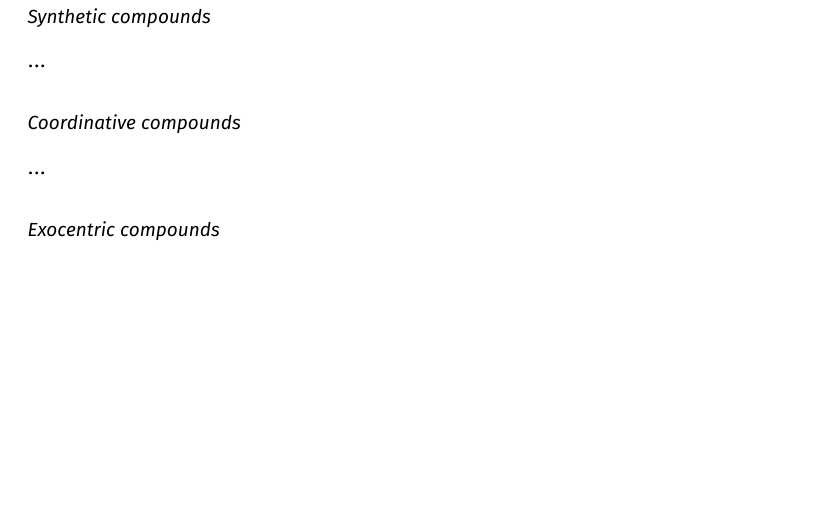
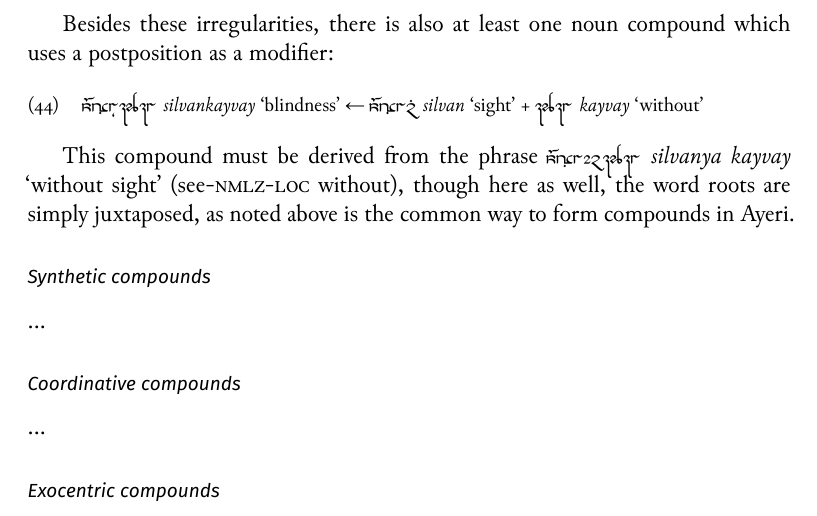
Before and after one commit to carbeck/ayerigrammar, a LaTeX thesis (grammar.tex, which reads chapters/gramcat.tex): part of page 110 of 115, cut at the place of the change, the shorter picture padded with empty space. The pictures show the PDF file grammar.pdf that the author committed with the source.

Commit message:
Forgot one

```diff
--- a/chapters/gramcat.tex
+++ b/chapters/gramcat.tex
@@ -1779,3 +1780,16 @@ causatives of a number of verbs.
+Besides these irregularities, there is also at least one noun compound which
+uses a postposition as a modifier:
+
+\ex
+	\xayr{\larger silFvMkjvj}{silvankayvay}{blindness}
+	← \xayr{\larger silFvnF}{silvan}{sight}
+	+ \xayr{\larger kjvj}{kayvay}{without}
+\xe
+
+This compound must be derived from the phrase \xayr{silFvnFy kjvj}{silvanya
+kayvay}{without sight} (see-\Nmlz{}-\Loc{} without), though here as well, the
+word roots are simply juxtaposed, as noted above is the common way to form
+compounds in Ayeri.
 
 \index{compounds!endocentric|)}
 
```
Also changed, not shown: grammar.pdf, chapters/gramcat.tex (20 more changed lines).
